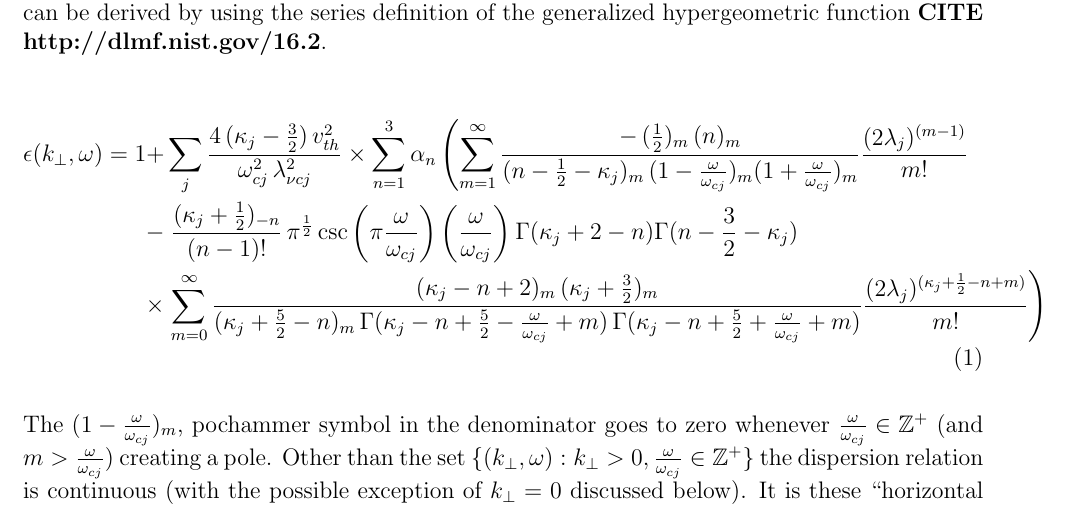
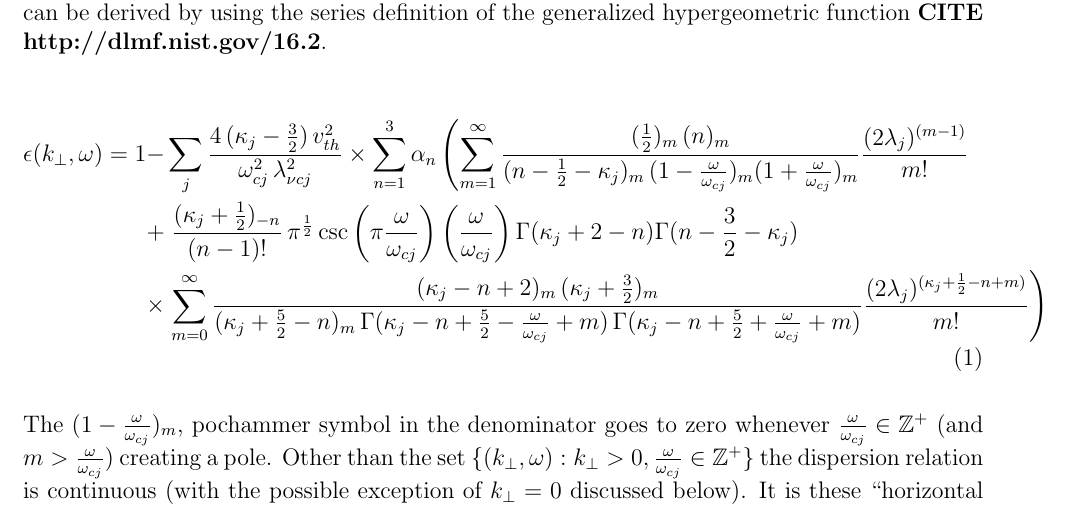
Before and after one commit to abid-mujtaba/dispersion-roots, a LaTeX document (notes/note.tex): part of page 1 of 2, cut so that both start at the same text. Compiled offline with pdfLaTeX.

Commit message:
Consolidate negative signs in expression.

```diff
--- a/notes/note.tex
+++ b/notes/note.tex
@@ -15,9 +15,9 @@
     A better form, both for analytical analysis and numerical calculation (especially at $k_\perp = 0$), can be derived by using the series definition of the generalized hypergeometric function \textbf{CITE http://dlmf.nist.gov/16.2}.
 
     \begin{align}
-        \nonumber \epsilon(k_\perp, \omega) = 1 +& \sum_j \frac{4 \, (\kappa_j - \frac{3}{2}) \, v^2_{th}}{\omega^2_{cj} \, \lambda^2_{\nu c j}} \times \sum_{n = 1}^3 \alpha_n \left( \sum_{m = 1}^\infty \frac{ -\, (\frac{1}{2})_m \, (n)_m }{(n - \frac{1}{2} - \kappa_j)_m \, (1 - \frac{\omega}{\omega_{cj}})_m (1 + \frac{\omega}{\omega_{cj}})_m } \frac{(2 \lambda_j)^{(m - 1)}}{m!} \right. \\
+        \nonumber \epsilon(k_\perp, \omega) = 1 -& \sum_j \frac{4 \, (\kappa_j - \frac{3}{2}) \, v^2_{th}}{\omega^2_{cj} \, \lambda^2_{\nu c j}} \times \sum_{n = 1}^3 \alpha_n \left( \sum_{m = 1}^\infty \frac{ (\frac{1}{2})_m \, (n)_m }{(n - \frac{1}{2} - \kappa_j)_m \, (1 - \frac{\omega}{\omega_{cj}})_m (1 + \frac{\omega}{\omega_{cj}})_m } \frac{(2 \lambda_j)^{(m - 1)}}{m!} \right. \\
         %
-        \nonumber -& \left. \frac{(\kappa_j + \frac{1}{2})_{-n}}{(n - 1)!} \, \pi^{\frac{1}{2}} \csc\left(\pi \frac{\omega}{\omega_{cj}}\right) \left(\frac{\omega}{\omega_{cj}}\right) \Gamma(\kappa_j + 2 - n) \Gamma(n - \frac{3}{2} - \kappa_j) \right.\\
+        \nonumber +& \left. \frac{(\kappa_j + \frac{1}{2})_{-n}}{(n - 1)!} \, \pi^{\frac{1}{2}} \csc\left(\pi \frac{\omega}{\omega_{cj}}\right) \left(\frac{\omega}{\omega_{cj}}\right) \Gamma(\kappa_j + 2 - n) \Gamma(n - \frac{3}{2} - \kappa_j) \right.\\
         %
         \times& \left. \sum_{m = 0}^\infty \frac{(\kappa_j - n + 2)_m \, (\kappa_j + \frac{3}{2})_m}{(\kappa_j + \frac{5}{2} - n)_m \, \Gamma(\kappa_j - n + \frac{5}{2} - \frac{\omega}{\omega_{cj}} + m) \, \Gamma(\kappa_j - n + \frac{5}{2} + \frac{\omega}{\omega_{cj}} + m)} \frac{(2 \lambda_j)^{(\kappa_j + \frac{1}{2} - n + m)}}{m!} \right)
     \end{align}
```
